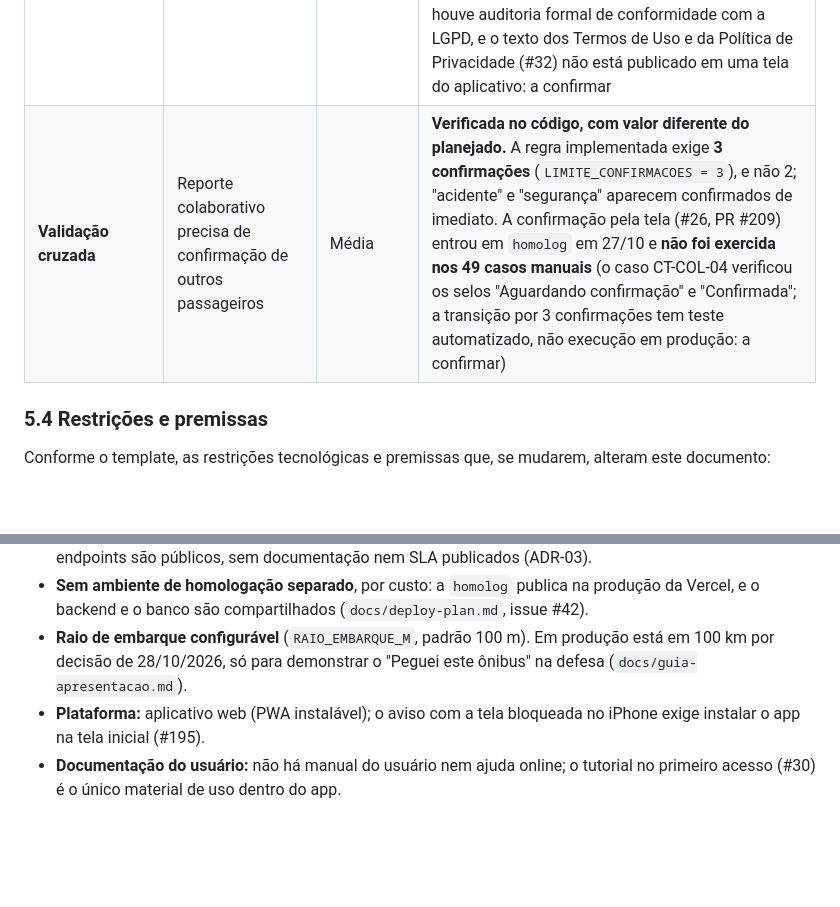
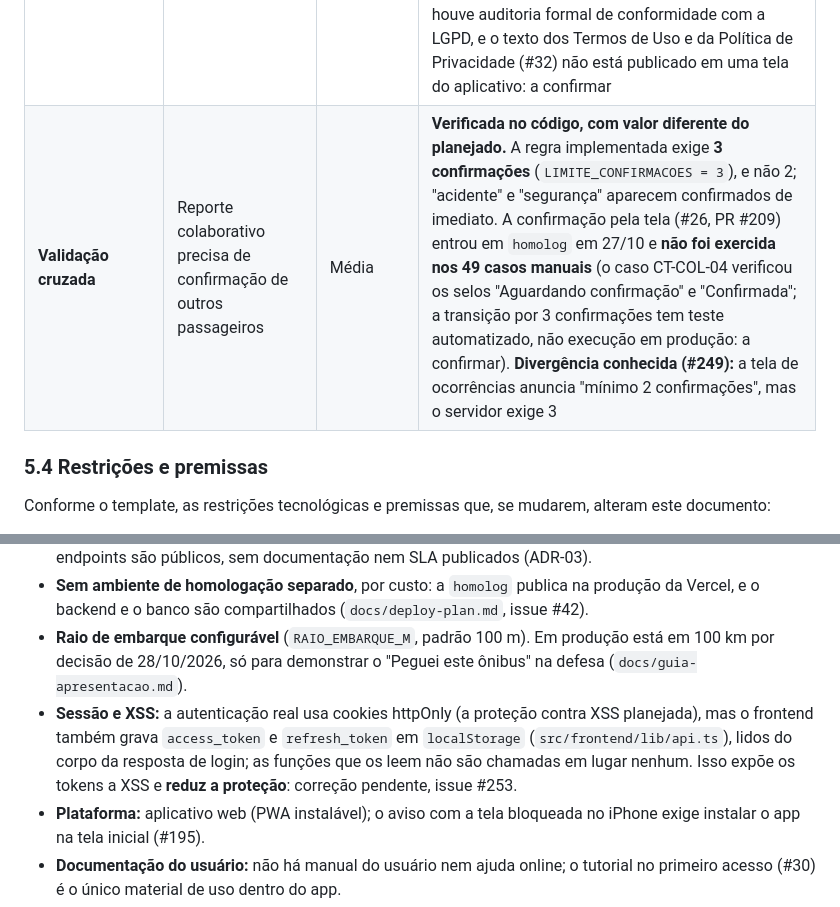
Before and after one commit to davieduardo001/tcc-ciencia-computacao-ucb, a Markdown page: docs/documento_visao.md, 2 parts joined by grey strips. GitHub-like rendering; blank space fills up the shorter version.

```diff
--- a/docs/documento_visao.md
+++ b/docs/documento_visao.md
@@ -93,7 +93,7 @@ Estado em 28/10/2026. "Entregue" significa mergeado em `homolog` ou `main` (a `h
 | **Desempenho** | Carregamento em até 3s em conexões 4G | Alta | **Não medido.** Nenhum teste de carga ou de tempo de carregamento em 4G foi executado (nem em `docs/qa/`). A [ADR-12](documento_arquitetura.md) registra que as máquinas do Fly operam com escala a zero (`min_machines_running = 0`, confirmado nos `fly.toml` de gateway e mobilidade), e a partida a frio conflita com a meta de 3 s |
 | **Disponibilidade** | 99% nos horários de pico (5h-9h, 17h-20h) | Alta | **Não medida.** Não há monitoramento de disponibilidade nem medição de uptime; a escala a zero (ADR-12) e o uso de free tier tornam a meta não garantida. Houve quedas em produção por falha de deploy (defeito 1 do [relatório de defeitos](qa/relatorio-cobertura-e-defeitos.md)) |
 | **LGPD** | Proteção rigorosa de dados de geolocalização | Alta | **Parcialmente verificada.** A posição dos ônibus não é persistida (ADR-04); a viagem não tem coluna de posição do usuário e a posição enviada no embarque é descartada (ADR-15). O CT-SEG-03 foi **aprovado** em produção (a resposta de `GET /viagens/ativa` não traz coordenada do usuário). Um defeito foi achado e corrigido: o "Ir" do planejador colocava as coordenadas do usuário na URL (#231, PR #239, validado em produção). Não houve auditoria formal de conformidade com a LGPD, e o texto dos Termos de Uso e da Política de Privacidade (#32) não está publicado em uma tela do aplicativo: a confirmar |
-| **Validação cruzada** | Reporte colaborativo precisa de confirmação de outros passageiros | Média | **Verificada no código, com valor diferente do planejado.** A regra implementada exige **3 confirmações** (`LIMITE_CONFIRMACOES = 3`), e não 2; "acidente" e "segurança" aparecem confirmados de imediato. A confirmação pela tela (#26, PR #209) entrou em `homolog` em 27/10 e **não foi exercida nos 49 casos manuais** (o caso CT-COL-04 verificou os selos "Aguardando confirmação" e "Confirmada"; a transição por 3 confirmações tem teste automatizado, não execução em produção: a confirmar) |
+| **Validação cruzada** | Reporte colaborativo precisa de confirmação de outros passageiros | Média | **Verificada no código, com valor diferente do planejado.** A regra implementada exige **3 confirmações** (`LIMITE_CONFIRMACOES = 3`), e não 2; "acidente" e "segurança" aparecem confirmados de imediato. A confirmação pela tela (#26, PR #209) entrou em `homolog` em 27/10 e **não foi exercida nos 49 casos manuais** (o caso CT-COL-04 verificou os selos "Aguardando confirmação" e "Confirmada"; a transição por 3 confirmações tem teste automatizado, não execução em produção: a confirmar). **Divergência conhecida (#249):** a tela de ocorrências anuncia "mínimo 2 confirmações", mas o servidor exige 3 |
 
 ### 5.4 Restrições e premissas
 
@@ -102,6 +102,7 @@ Conforme o template, as restrições tecnológicas e premissas que, se mudarem,
 - **Dados da SEMOB** por ingestão mensal em lote (workflow `ingestao-semob.yml`) e posição ao vivo; os endpoints são públicos, sem documentação nem SLA publicados (ADR-03).
 - **Sem ambiente de homologação separado**, por custo: a `homolog` publica na produção da Vercel, e o backend e o banco são compartilhados (`docs/deploy-plan.md`, issue #42).
 - **Raio de embarque configurável** (`RAIO_EMBARQUE_M`, padrão 100 m). Em produção está em 100 km por decisão de 28/10/2026, só para demonstrar o "Peguei este ônibus" na defesa (`docs/guia-apresentacao.md`).
+- **Sessão e XSS:** a autenticação real usa cookies httpOnly (a proteção contra XSS planejada), mas o frontend também grava `access_token` e `refresh_token` em `localStorage` (`src/frontend/lib/api.ts`), lidos do corpo da resposta de login; as funções que os leem não são chamadas em lugar nenhum. Isso expõe os tokens a XSS e **reduz a proteção**: correção pendente, issue #253.
 - **Plataforma:** aplicativo web (PWA instalável); o aviso com a tela bloqueada no iPhone exige instalar o app na tela inicial (#195).
 - **Documentação do usuário:** não há manual do usuário nem ajuda online; o tutorial no primeiro acesso (#30) é o único material de uso dentro do app.
 
```
Also changed, not shown: docs/drs.md (+5 -4 lines).
